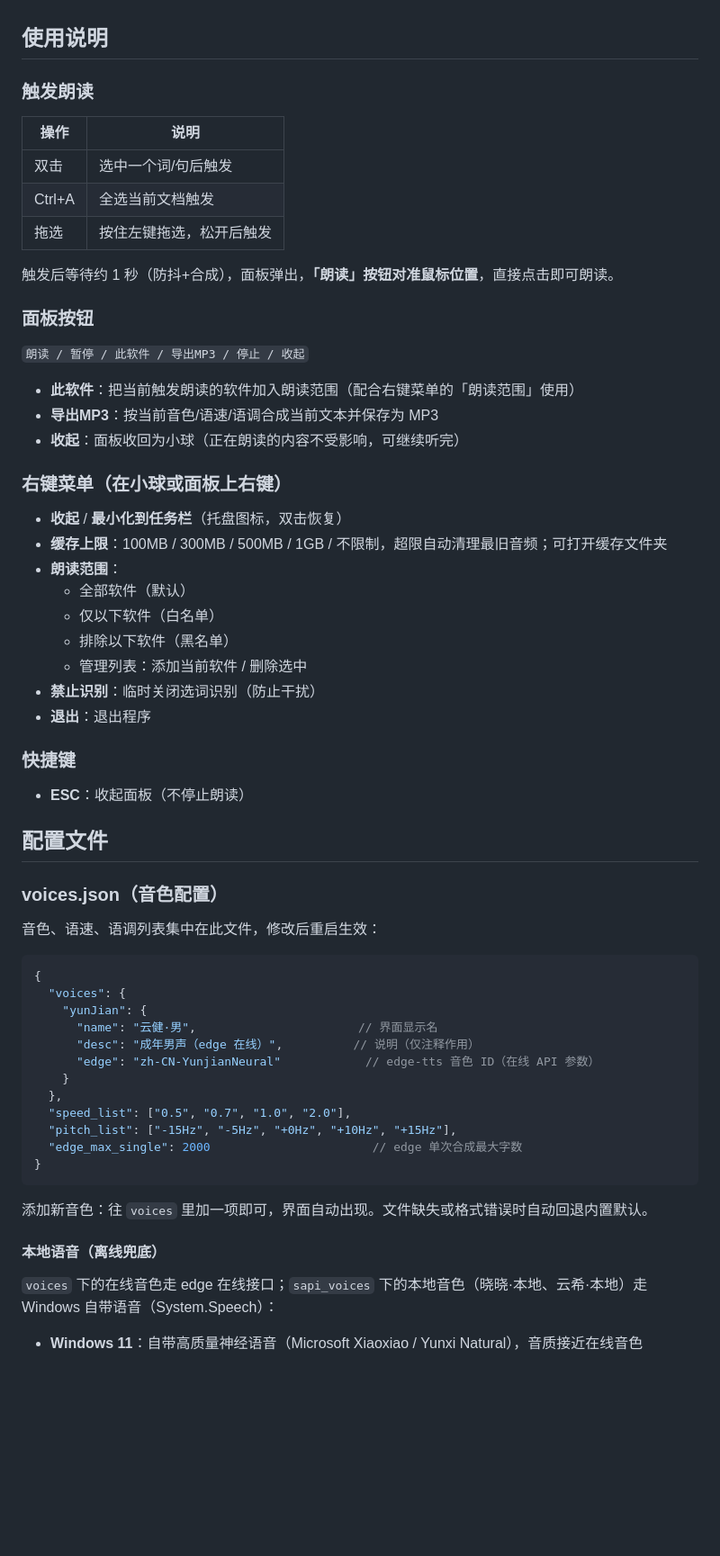
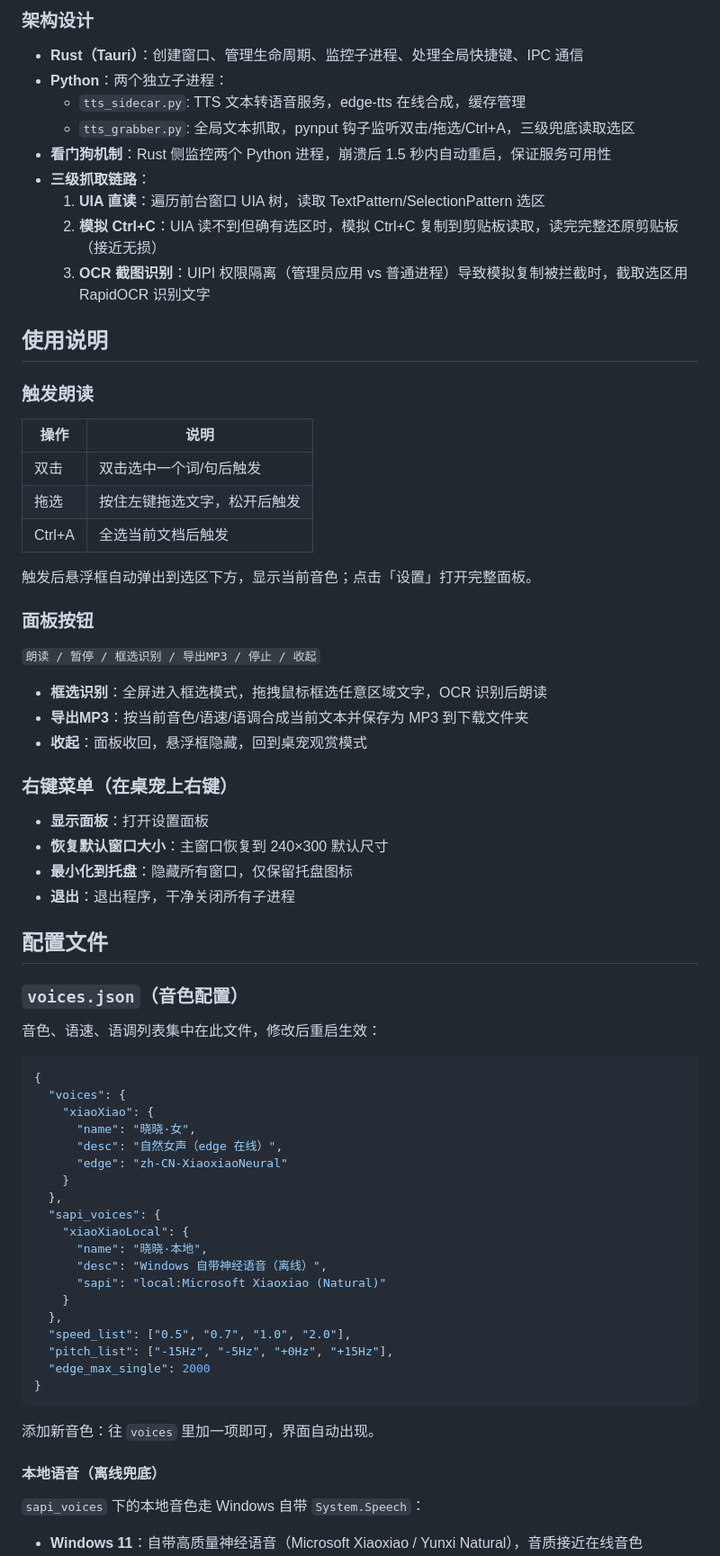
Before and after one commit to kuoleroy/desktop-tts, a Markdown page: README.md, the part around one of its changes. Shown at 90% size. Drawn GitHub-style; blank space fills up the shorter version.

Commit message:
重写README: 反映当前Tauri架构(Rust+Python子进程)、3D桌宠、三级抓取链路、看门狗机制等实际项目结构

````diff
--- a/README.md
+++ b/README.md
@@ -41,3 +75,14 @@ python desktop_tts.py        # 前台（可 Ctrl+C 退出）
+### 架构设计
+
+- **Rust（Tauri）**：创建窗口、管理生命周期、监控子进程、处理全局快捷键、IPC 通信
+- **Python**：两个独立子进程：
+  - `tts_sidecar.py`: TTS 文本转语音服务，edge-tts 在线合成，缓存管理
+  - `tts_grabber.py`: 全局文本抓取，pynput 钩子监听双击/拖选/Ctrl+A，三级兜底读取选区
+- **看门狗机制**：Rust 侧监控两个 Python 进程，崩溃后 1.5 秒内自动重启，保证服务可用性
+- **三级抓取链路**：
+  1. **UIA 直读**：遍历前台窗口 UIA 树，读取 TextPattern/SelectionPattern 选区
+  2. **模拟 Ctrl+C**：UIA 读不到但确有选区时，模拟 Ctrl+C 复制到剪贴板读取，读完完整还原剪贴板（接近无损）
+  3. **OCR 截图识别**：UIPI 权限隔离（管理员应用 vs 普通进程）导致模拟复制被拦截时，截取选区用 RapidOCR 识别文字
 
 ## 使用说明
 
@@ -45,61 +90,59 @@ python desktop_tts.py        # 前台（可 Ctrl+C 退出）
 
 | 操作 | 说明 |
 | --- | --- |
-| 双击 | 选中一个词/句后触发 |
-| Ctrl+A | 全选当前文档触发 |
-| 拖选 | 按住左键拖选，松开后触发 |
+| 双击 | 双击选中一个词/句后触发 |
+| 拖选 | 按住左键拖选文字，松开后触发 |
+| Ctrl+A | 全选当前文档后触发 |
 
-触发后等待约 1 秒（防抖+合成），面板弹出，**「朗读」按钮对准鼠标位置**，直接点击即可朗读。
+触发后悬浮框自动弹出到选区下方，显示当前音色；点击「设置」打开完整面板。
 
 ### 面板按钮
 
-`朗读 / 暂停 / 此软件 / 导出MP3 / 停止 / 收起`
+`朗读 / 暂停 / 框选识别 / 导出MP3 / 停止 / 收起`
 
-- **此软件**：把当前触发朗读的软件加入朗读范围（配合右键菜单的「朗读范围」使用）
-- **导出MP3**：按当前音色/语速/语调合成当前文本并保存为 MP3
-- **收起**：面板收回为小球（正在朗读的内容不受影响，可继续听完）
+- **框选识别**：全屏进入框选模式，拖拽鼠标框选任意区域文字，OCR 识别后朗读
+- **导出MP3**：按当前音色/语速/语调合成当前文本并保存为 MP3 到下载文件夹
+- **收起**：面板收回，悬浮框隐藏，回到桌宠观赏模式
 
-### 右键菜单（在小球或面板上右键）
+### 右键菜单（在桌宠上右键）
 
-- **收起** / **最小化到任务栏**（托盘图标，双击恢复）
-- **缓存上限**：100MB / 300MB / 500MB / 1GB / 不限制，超限自动清理最旧音频；可打开缓存文件夹
-- **朗读范围**：
-  - 全部软件（默认）
-  - 仅以下软件（白名单）
-  - 排除以下软件（黑名单）
-  - 管理列表：添加当前软件 / 删除选中
-- **禁止识别**：临时关闭选词识别（防止干扰）
-- **退出**：退出程序
-
-### 快捷键
-
-- **ESC**：收起面板（不停止朗读）
+- **显示面板**：打开设置面板
+- **恢复默认窗口大小**：主窗口恢复到 240×300 默认尺寸
+- **最小化到托盘**：隐藏所有窗口，仅保留托盘图标
+- **退出**：退出程序，干净关闭所有子进程
 
 ## 配置文件
 
-### voices.json（音色配置）
+### `voices.json`（音色配置）
 
 音色、语速、语调列表集中在此文件，修改后重启生效：
 
 ```json
 {
   "voices": {
-    "yunJian": {
-      "name": "云健·男",                       // 界面显示名
-      "desc": "成年男声（edge 在线）",          // 说明（仅注释作用）
-      "edge": "zh-CN-YunjianNeural"            // edge-tts 音色 ID（在线 API 参数）
+    "xiaoXiao": {
+      "name": "晓晓·女",
+      "desc": "自然女声（edge 在线）",
+      "edge": "zh-CN-XiaoxiaoNeural"
+    }
+  },
+  "sapi_voices": {
+    "xiaoXiaoLocal": {
+      "name": "晓晓·本地",
+      "desc": "Windows 自带神经语音（离线）",
+      "sapi": "local:Microsoft Xiaoxiao (Natural)"
     }
   },
   "speed_list": ["0.5", "0.7", "1.0", "2.0"],
-  "pitch_list": ["-15Hz", "-5Hz", "+0Hz", "+10Hz", "+15Hz"],
-  "edge_max_single": 2000                       // edge 单次合成最大字数
+  "pitch_list": ["-15Hz", "-5Hz", "+0Hz", "+15Hz"],
+  "edge_max_single": 2000
 }
 ```
 
-添加新音色：往 `voices` 里加一项即可，界面自动出现。文件缺失或格式错误时自动回退内置默认。
+添加新音色：往 `voices` 里加一项即可，界面自动出现。
 
 #### 本地语音（离线兜底）
 
-`voices` 下的在线音色走 edge 在线接口；`sapi_voices` 下的本地音色（晓晓·本地、云希·本地）走 Windows 自带语音（System.Speech）：
+`sapi_voices` 下的本地音色走 Windows 自带 `System.Speech`：
 
 - **Windows 11**：自带高质量神经语音（Microsoft Xiaoxiao / Yunxi Natural），音质接近在线音色
````
Also changed, not shown: other parts of README.md (+69 -56 lines).
